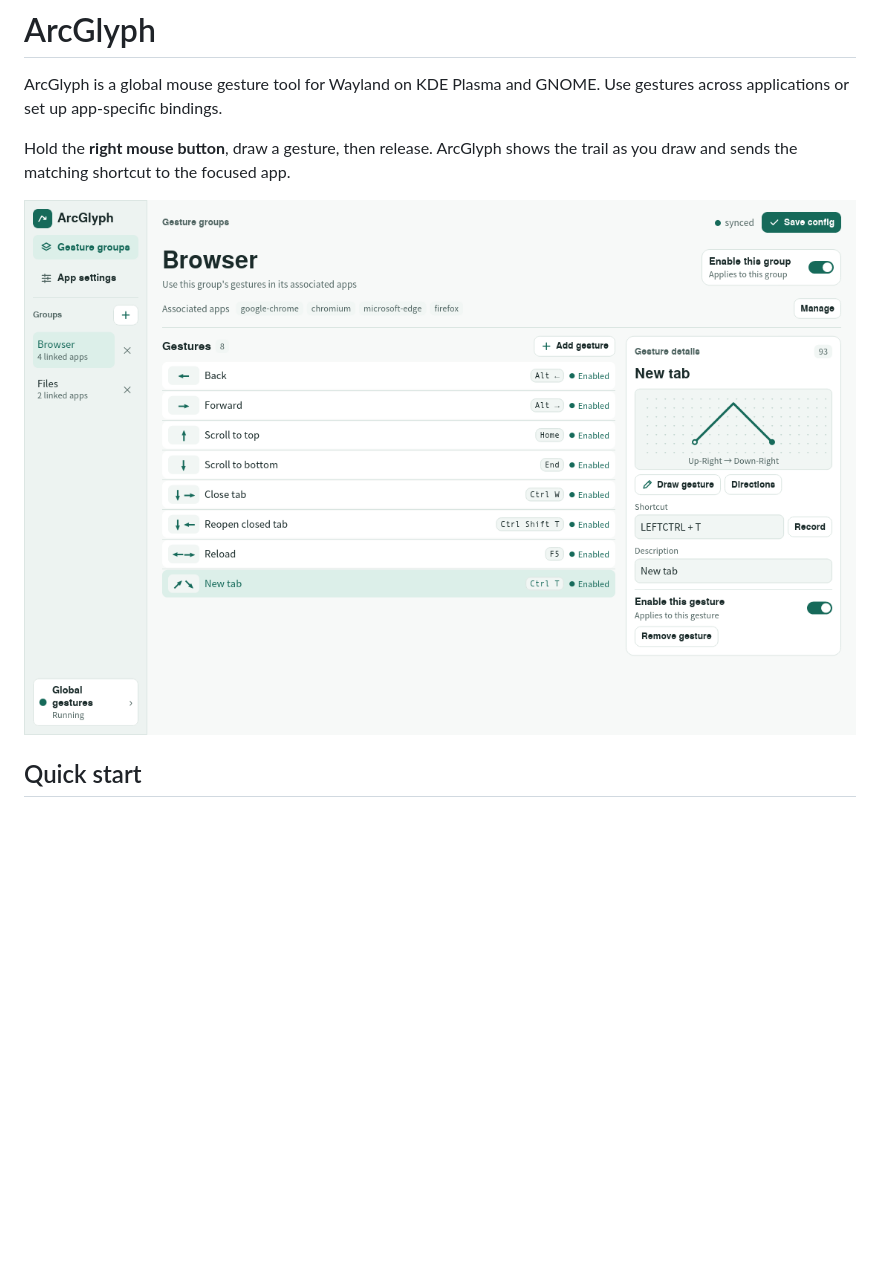
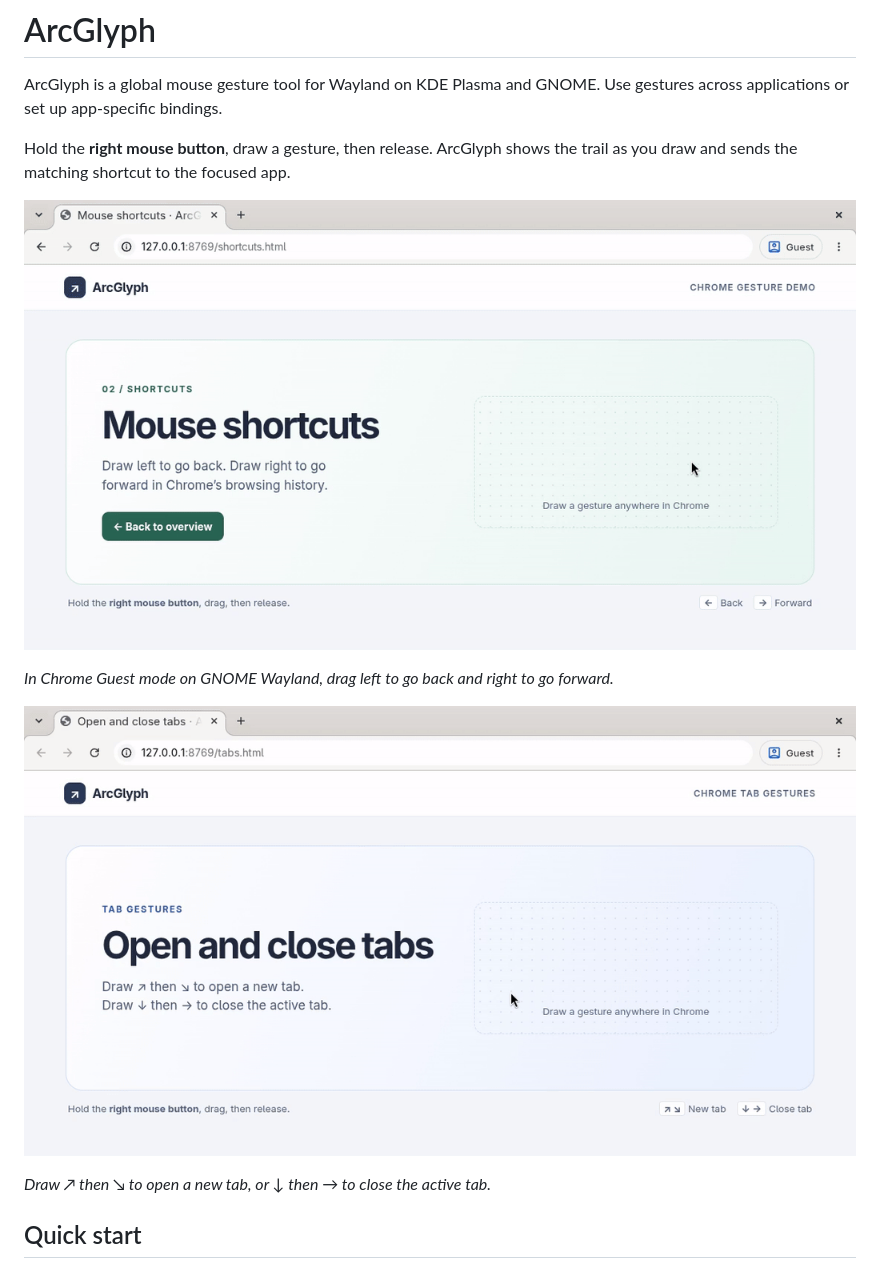
Before and after one commit to lu5je0/arcglyph, a Markdown page: README.md, the part around one of its changes. GitHub-like rendering; pictures changed too: assets/screenshots/chrome-gestures.gif (added), assets/screenshots/chrome-tab-gestures.gif (added); blank space fills up the shorter version.

Commit message:
docs: add Chrome gesture demos

```diff
--- a/README.md
+++ b/README.md
@@ -6,7 +6,13 @@ Use gestures across applications or set up app-specific bindings.
 Hold the **right mouse button**, draw a gesture, then release. ArcGlyph shows
 the trail as you draw and sends the matching shortcut to the focused app.
 
-![ArcGlyph preferences showing browser gestures and the New tab gesture editor](assets/screenshots/gesture-groups.png)
+![ArcGlyph mouse gestures for Back and Forward in a Chrome Guest window on GNOME Wayland](assets/screenshots/chrome-gestures.gif)
+
+*In Chrome Guest mode on GNOME Wayland, drag left to go back and right to go forward.*
+
+![ArcGlyph gestures opening and closing a tab in a Chrome Guest window](assets/screenshots/chrome-tab-gestures.gif)
+
+*Draw ↗ then ↘ to open a new tab, or ↓ then → to close the active tab.*
 
 ## Quick start
 
```
Also changed, not shown: other parts of README.md (+2 -0 lines).
